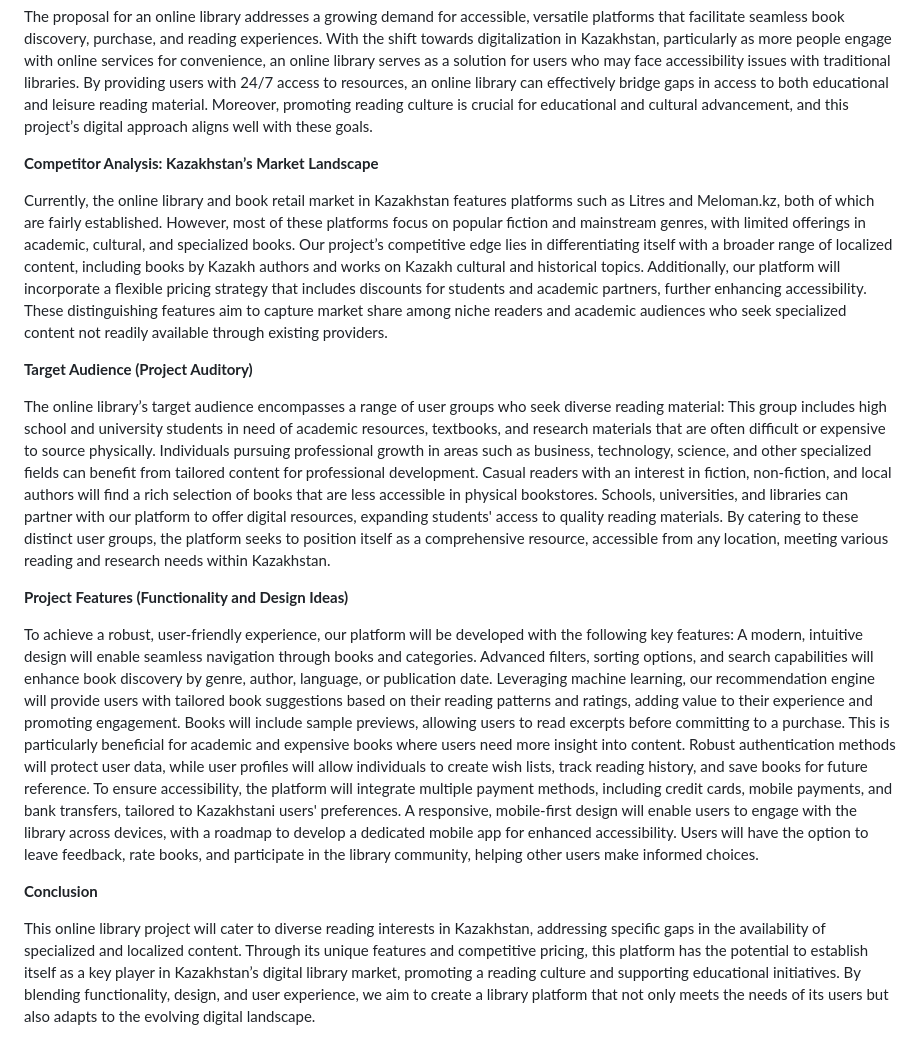
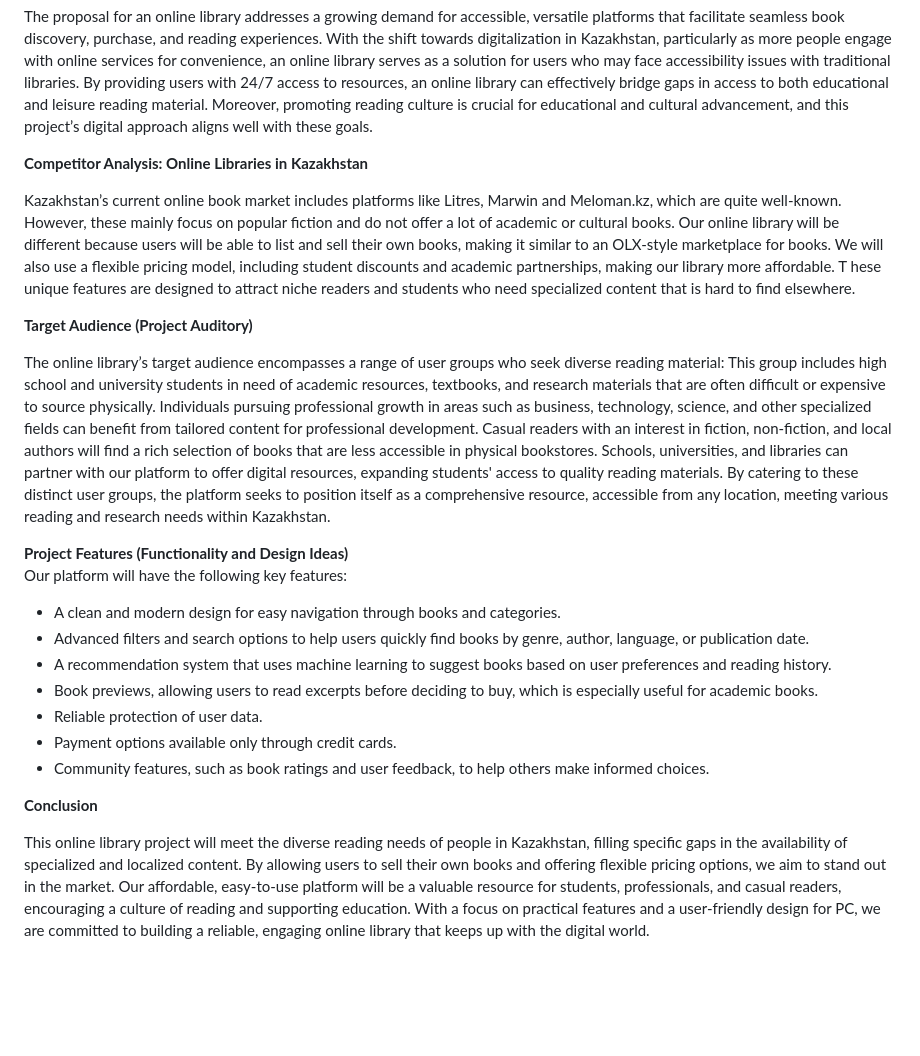
Before and after one commit to BBAlan1/Online-Library, a Markdown page: README.md, the part around the change. Rendered like a GitHub page; blank space fills up the shorter version.

```diff
--- a/README.md
+++ b/README.md
@@ -13,18 +13,13 @@ material. Moreover, promoting reading culture is crucial for educational and cul
 advancement, and this project’s digital approach aligns well with these goals.
 
 
-**Competitor Analysis: Kazakhstan’s Market Landscape**
+**Competitor Analysis: Online Libraries in Kazakhstan**
 
-Currently, the online library and book retail market in Kazakhstan features platforms such as
-Litres and Meloman.kz, both of which are fairly established. However, most of these platforms
-focus on popular fiction and mainstream genres, with limited offerings in academic, cultural, and
-specialized books. Our project’s competitive edge lies in differentiating itself with a broader
-range of localized content, including books by Kazakh authors and works on Kazakh cultural and
-historical topics. Additionally, our platform will incorporate a flexible pricing strategy that
-includes discounts for students and academic partners, further enhancing accessibility. These
-distinguishing features aim to capture market share among niche readers and academic audiences
-who seek specialized content not readily available through existing providers.
-
+Kazakhstan’s current online book market includes platforms like Litres, Marwin and Meloman.kz, which are quite well-known.
+However, these mainly focus on popular fiction and do not offer a lot of academic or cultural books.
+Our online library will be different because users will be able to list and sell their own books, making it similar to an OLX-style marketplace for books.
+We will also use a flexible pricing model, including student discounts and academic partnerships, making our library more affordable. T
+hese unique features are designed to attract niche readers and students who need specialized content that is hard to find elsewhere.
 
 **Target Audience (Project Auditory)**
 
@@ -44,34 +39,18 @@ Kazakhstan.
 
 
 **Project Features (Functionality and Design Ideas)**
-
-To achieve a robust, user-friendly experience, our platform will be developed with the following
-key features:
-A modern, intuitive design will enable seamless navigation through books and categories.
-Advanced filters, sorting options, and search capabilities will enhance book discovery by genre,
-author, language, or publication date.
-Leveraging machine learning, our recommendation engine will provide users with tailored book
-suggestions based on their reading patterns and ratings, adding value to their experience and
-promoting engagement.
-Books will include sample previews, allowing users to read excerpts before committing to a
-purchase. This is particularly beneficial for academic and expensive books where users need
-more insight into content.
-Robust authentication methods will protect user data, while user profiles will allow individuals
-to create wish lists, track reading history, and save books for future reference.
-To ensure accessibility, the platform will integrate multiple payment methods, including credit
-cards, mobile payments, and bank transfers, tailored to Kazakhstani users' preferences.
-A responsive, mobile-first design will enable users to engage with the library across devices,
-with a roadmap to develop a dedicated mobile app for enhanced accessibility.
-Users will have the option to leave feedback, rate books, and participate in the library
-community, helping other users make informed choices.
-
+Our platform will have the following key features:
+- A clean and modern design for easy navigation through books and categories.
+- Advanced filters and search options to help users quickly find books by genre, author, language, or publication date.
+- A recommendation system that uses machine learning to suggest books based on user preferences and reading history.
+- Book previews, allowing users to read excerpts before deciding to buy, which is especially useful for academic books.
+- Reliable protection of user data.
+- Payment options available only through credit cards.
+- Community features, such as book ratings and user feedback, to help others make informed choices.
 
 **Conclusion**
 
-This online library project will cater to diverse reading interests in Kazakhstan, addressing
-specific gaps in the availability of specialized and localized content. Through its unique features
-and competitive pricing, this platform has the potential to establish itself as a key player in
-Kazakhstan’s digital library market, promoting a reading culture and supporting educational
-initiatives. By blending functionality, design, and user experience, we aim to create a library
-platform that not only meets the needs of its users but also adapts to the evolving digital
-landscape.
+This online library project will meet the diverse reading needs of people in Kazakhstan, filling specific gaps in the availability of specialized and localized content.
+By allowing users to sell their own books and offering flexible pricing options, we aim to stand out in the market.
+Our affordable, easy-to-use platform will be a valuable resource for students, professionals, and casual readers, encouraging a culture of reading and supporting education.
+With a focus on practical features and a user-friendly design for PC, we are committed to building a reliable, engaging online library that keeps up with the digital world.
```
